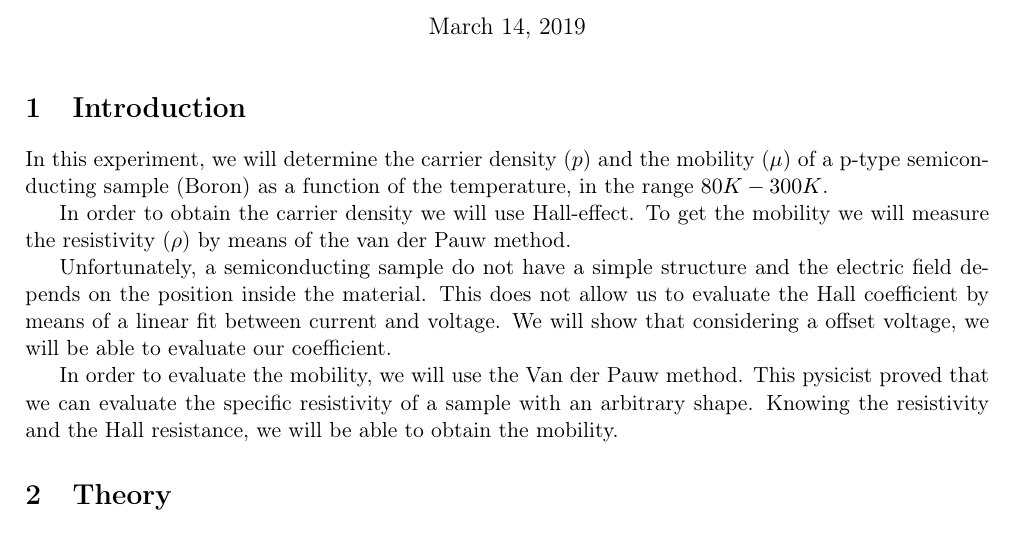
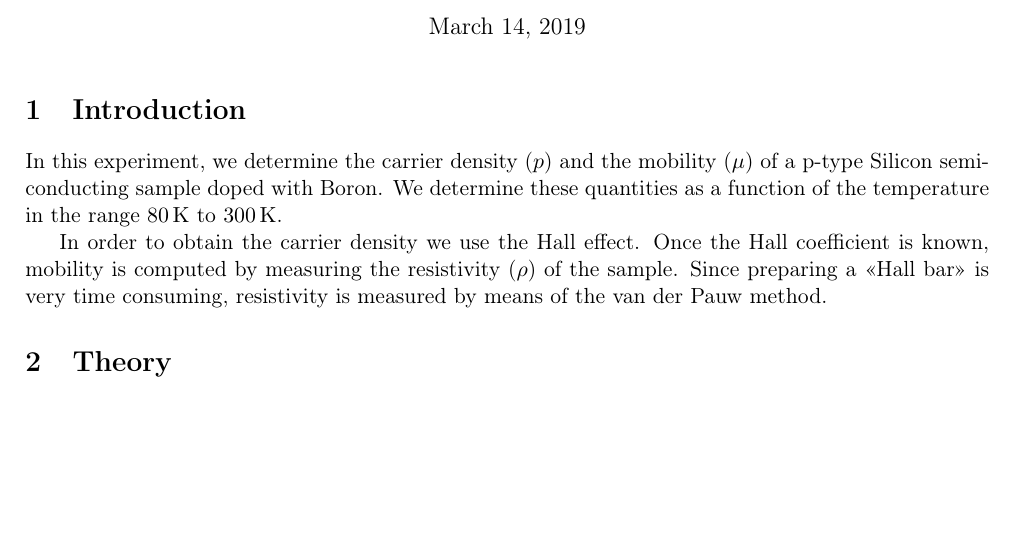
Before and after one commit to iyanmv/APL_ws18-19, a LaTeX document (Hall/report/report.tex): part of page 1 of 11, cut so that both start at the same text, the shorter picture padded with empty space. Compiled offline with pdfLaTeX.

Commit message:
[Hall Effect] Change introduction

```diff
--- a/Hall/report/report.tex
+++ b/Hall/report/report.tex
@@ -27,13 +27,9 @@ Iyán Méndez Veiga\\ \small\texttt{\href{mailto:iyan.mendez-veiga@uni-ulm.de}{i
 \maketitle
 
 \section{Introduction}
-In this experiment, we will determine the carrier density ($p$) and the mobility ($\mu$) of a p-type semiconducting sample (Boron) as a function of the temperature, in the range $80K-300K$.
+In this experiment, we determine the carrier density ($p$) and the mobility ($\mu$) of a p-type Silicon semiconducting sample doped with Boron. We determine these quantities as a function of the temperature in the range \SIrange{80}{300}{\kelvin}.
 
-In order to obtain the carrier density we will use Hall-effect. To get the mobility we will measure the resistivity ($\rho$) by means of the van der Pauw method.
-
-Unfortunately, a semiconducting sample do not have a simple structure and the electric field depends on the position inside the material. This does not allow us to evaluate the Hall coefficient by means of a linear fit between current and voltage. We will show that considering a offset voltage, we will be able to evaluate our coefficient.
-
-In order to evaluate the mobility, we will use the Van der Pauw method. This pysicist proved that we can evaluate the specific resistivity of a sample with an arbitrary shape. Knowing the resistivity and the Hall resistance, we will be able to obtain the mobility.
+In order to obtain the carrier density we use the Hall effect. Once the Hall coefficient is known, mobility is computed by measuring the resistivity ($\rho$) of the sample. Since preparing a «Hall bar» is very time consuming, resistivity is measured by means of the van der Pauw method.
 
 \section{Theory}
 
```
